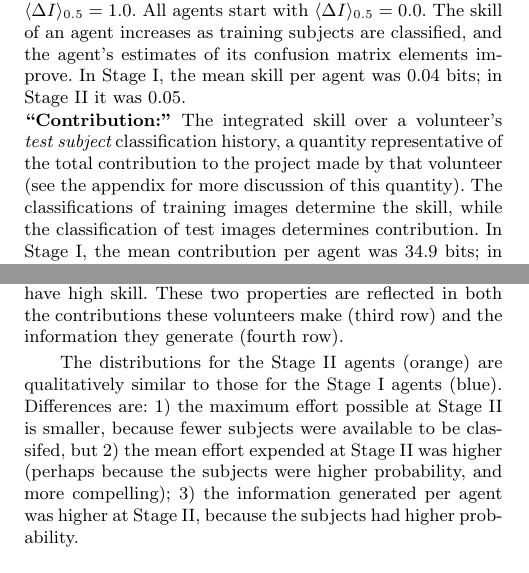
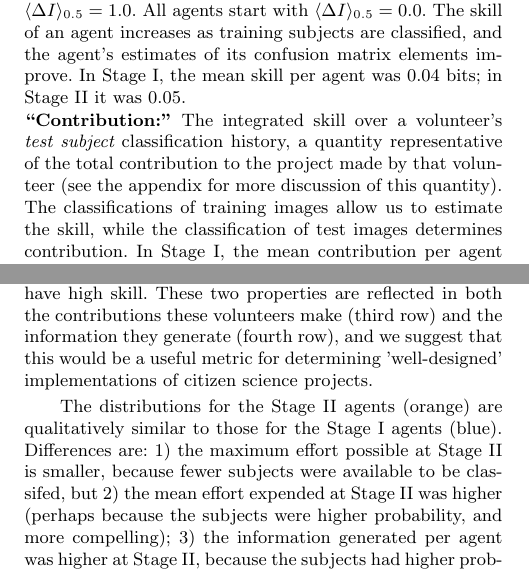
Before and after one commit to drphilmarshall/SpaceWarps, a LaTeX paper (doc/sw-system.tex): two parts of the columns of pages 10 and 11 of 20, joined at a grey line, cut so that both start at the same text. Compiled offline with pdfLaTeX; a LaTeX package or settings file that is missing is left out.

Commit message:
Section 5 edits, including adding subtative sentence

```diff
--- a/doc/sw-system.tex
+++ b/doc/sw-system.tex
@@ -1023,7 +1023,7 @@ In \StageOne, the mean skill per agent was 0.04 bits; in  \StageTwo it was 0.05.
 {\it test subject} classification history, a quantity representative of the
 total contribution to the project made by that volunteer (see the appendix for
 more discussion of this quantity). The classifications of training images
-determine the skill, while the classification of test images determines
+allow us to estimate the skill, while the classification of test images determines
 contribution.  In \StageOne, the mean  contribution per agent was
 34.9 bits; in \StageTwo it was 33.5.
 %
@@ -1058,7 +1058,7 @@ seem to be very few agents logging large numbers of classifications at low skill
 (although there are one or two exceptions): almost all high effort
 ``super-users'' have high skill. These two properties are reflected in both the
 contributions these volunteers make (third row) and the information they
-generate (fourth row).
+generate (fourth row), and we suggest that this would be a useful metric for determining 'well-designed' implementations of citizen science projects.
 
 The distributions for the \StageTwo agents (orange) are qualitatively similar to
 those for the \StageOne agents (blue). Differences are: 1) the maximum effort
```
